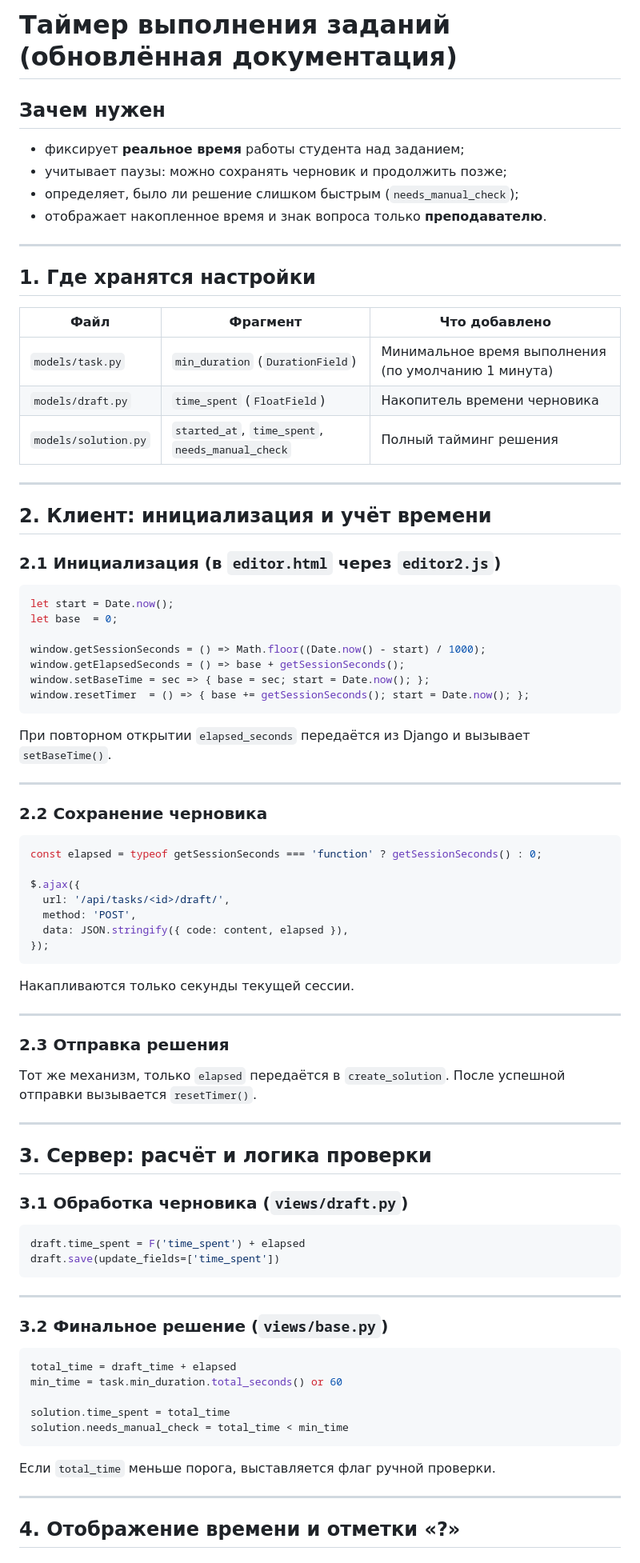
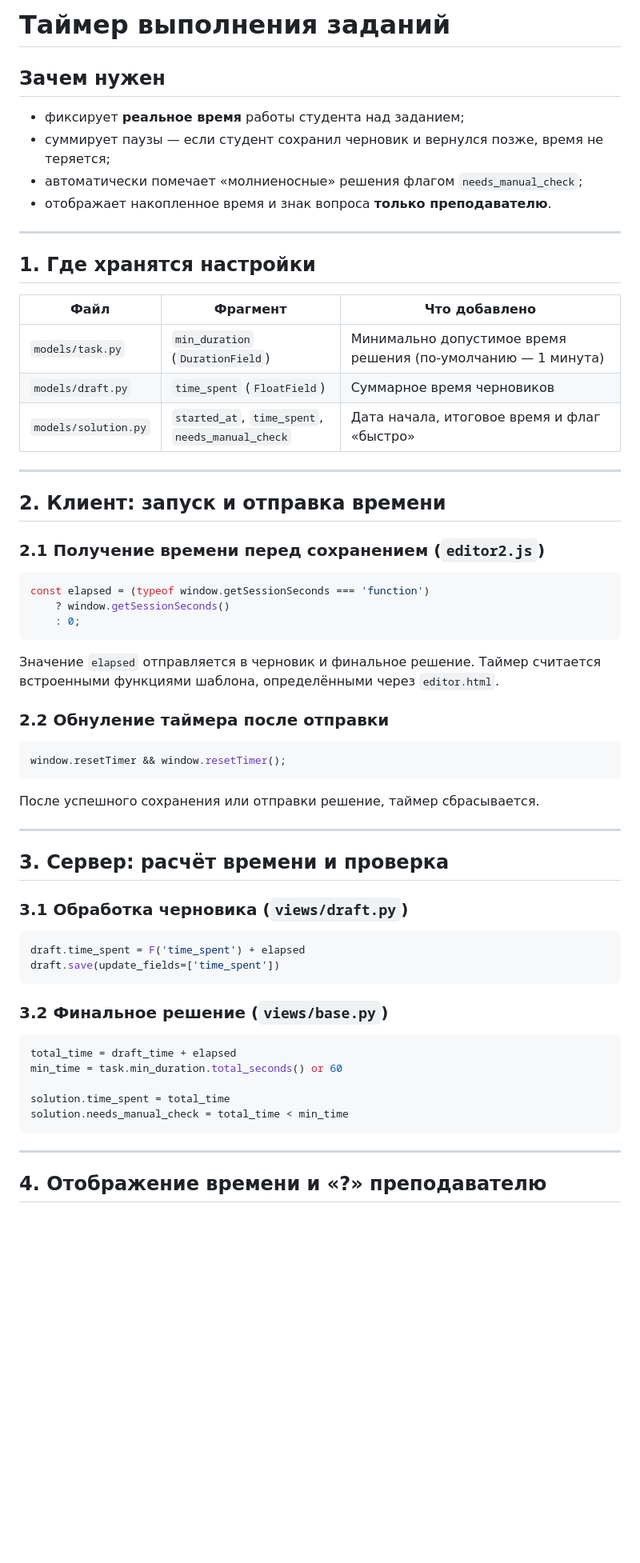
Before and after one commit to vedovan/diplomcappa, a Markdown page: docs/timer.md, the part around the change printed below. Shown: that part at 80% size. Rendered like a GitHub page; blank space fills up the shorter version.

````diff
--- a/docs/timer.md
+++ b/docs/timer.md
@@ -1,68 +1,49 @@
-# Таймер выполнения заданий (обновлённая документация)
+# Таймер выполнения заданий
 
 ## Зачем нужен
 
 * фиксирует **реальное время** работы студента над заданием;
-* учитывает паузы: можно сохранять черновик и продолжить позже;
-* определяет, было ли решение слишком быстрым (`needs_manual_check`);
-* отображает накопленное время и знак вопроса только **преподавателю**.
+* суммирует паузы — если студент сохранил черновик и вернулся позже, время не теряется;
+* автоматически помечает «молниеносные» решения флагом `needs_manual_check`;
+* отображает накопленное время и знак вопроса **только преподавателю**.
 
 ---
 
 ## 1. Где хранятся настройки
 
 | Файл | Фрагмент | Что добавлено |
-|------|----------|---------------|
-| `models/task.py` | `min_duration` (`DurationField`) | Минимальное время выполнения (по умолчанию 1 минута) |
-| `models/draft.py` | `time_spent` (`FloatField`) | Накопитель времени черновика |
-| `models/solution.py` | `started_at`, `time_spent`, `needs_manual_check` | Полный тайминг решения |
+|------|----------|--------------|
+| `models/task.py` | `min_duration` (`DurationField`) | Минимально допустимое время решения (по‑умолчанию — 1 минута) |
+| `models/draft.py` | `time_spent` (`FloatField`) | Суммарное время черновиков |
+| `models/solution.py` | `started_at`, `time_spent`, `needs_manual_check` | Дата начала, итоговое время и флаг «быстро» |
 
 ---
 
-## 2. Клиент: инициализация и учёт времени
+## 2. Клиент: запуск и отправка времени
 
-### 2.1 Инициализация (в `editor.html` через `editor2.js`)
-```js
-let start = Date.now();
-let base  = 0;
+### 2.1 Получение времени перед сохранением (`editor2.js`)
+```javascript
+const elapsed = (typeof window.getSessionSeconds === 'function')
+    ? window.getSessionSeconds()
+    : 0;
+```
+Значение `elapsed` отправляется в черновик и финальное решение. Таймер считается встроенными функциями шаблона, определёнными через `editor.html`.
 
-window.getSessionSeconds = () => Math.floor((Date.now() - start) / 1000);
-window.getElapsedSeconds = () => base + getSessionSeconds();
-window.setBaseTime = sec => { base = sec; start = Date.now(); };
-window.resetTimer  = () => { base += getSessionSeconds(); start = Date.now(); };
+### 2.2 Обнуление таймера после отправки
+```javascript
+window.resetTimer && window.resetTimer();
 ```
-При повторном открытии `elapsed_seconds` передаётся из Django и вызывает `setBaseTime()`.
+После успешного сохранения или отправки решение, таймер сбрасывается.
 
 ---
 
-### 2.2 Сохранение черновика
-```js
-const elapsed = typeof getSessionSeconds === 'function' ? getSessionSeconds() : 0;
-
-$.ajax({
-  url: '/api/tasks/<id>/draft/',
-  method: 'POST',
-  data: JSON.stringify({ code: content, elapsed }),
-});
-```
-Накапливаются только секунды текущей сессии.
-
----
-
-### 2.3 Отправка решения
-Тот же механизм, только `elapsed` передаётся в `create_solution`. После успешной отправки вызывается `resetTimer()`.
-
----
-
-## 3. Сервер: расчёт и логика проверки
+## 3. Сервер: расчёт времени и проверка
 
 ### 3.1 Обработка черновика (`views/draft.py`)
 ```python
 draft.time_spent = F('time_spent') + elapsed
 draft.save(update_fields=['time_spent'])
 ```
-
----
 
 ### 3.2 Финальное решение (`views/base.py`)
 ```python
@@ -72,9 +53,8 @@ min_time = task.min_duration.total_seconds() or 60
 solution.time_spent = total_time
 solution.needs_manual_check = total_time < min_time
 ```
-Если `total_time` меньше порога, выставляется флаг ручной проверки.
 
 ---
 
-## 4. Отображение времени и отметки «?»
+## 4. Отображение времени и «?» преподавателю
 
````
Also changed, not shown: other parts of docs/timer.md (+7 -14 lines).
